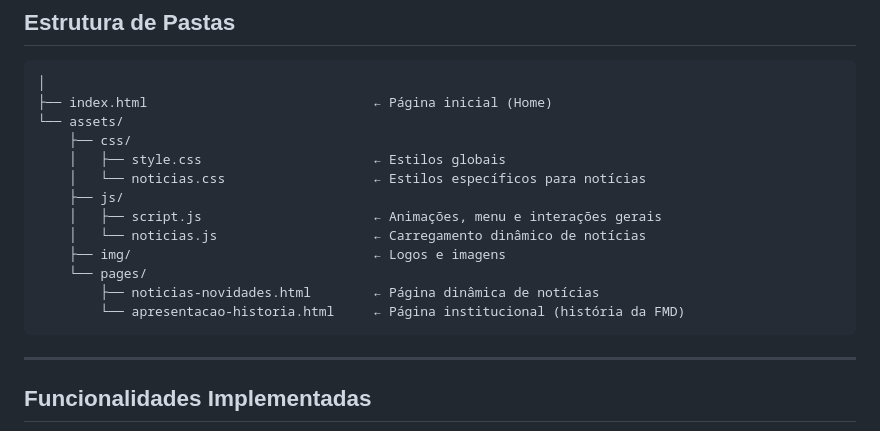
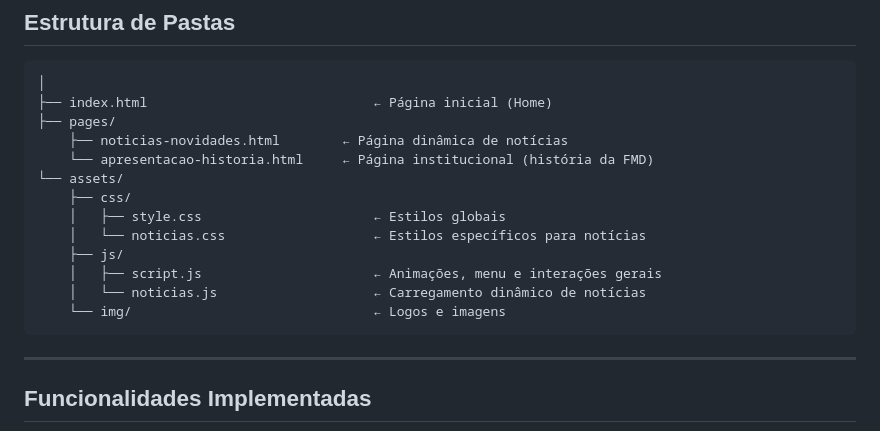
Before and after one commit to botelllhx/fmd-projeto, a Markdown page: README.md, the part around the change. Rendered like a GitHub page.

````diff
--- a/README.md
+++ b/README.md
@@ -18,6 +18,9 @@ Este projeto é um site institucional para a Faculdade Mineira de Direito da PUC
 ```
 │
 ├── index.html                             ← Página inicial (Home)
+├── pages/
+    ├── noticias-novidades.html        ← Página dinâmica de notícias
+    └── apresentacao-historia.html     ← Página institucional (história da FMD)
 └── assets/
     ├── css/
     │   ├── style.css                      ← Estilos globais
@@ -25,10 +28,7 @@ Este projeto é um site institucional para a Faculdade Mineira de Direito da PUC
     ├── js/
     │   ├── script.js                      ← Animações, menu e interações gerais
     │   └── noticias.js                    ← Carregamento dinâmico de notícias
-    ├── img/                               ← Logos e imagens
-    └── pages/
-        ├── noticias-novidades.html        ← Página dinâmica de notícias
-        └── apresentacao-historia.html     ← Página institucional (história da FMD)
+    └── img/                               ← Logos e imagens
 ```
 
 ---
````
